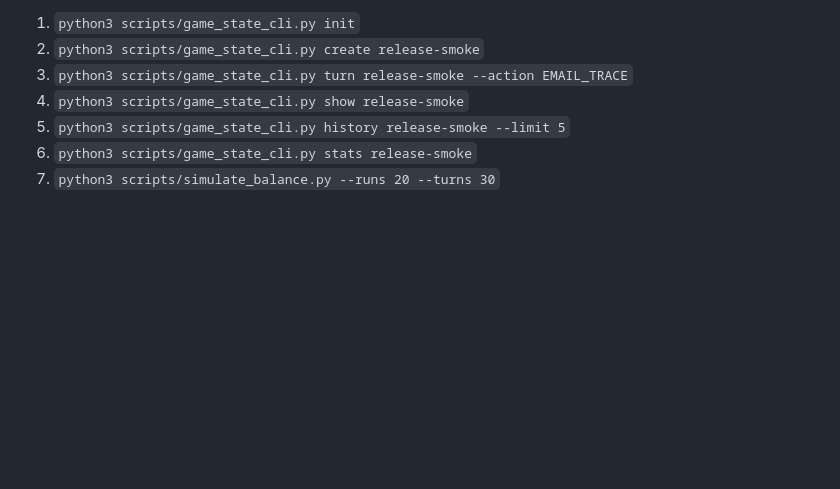
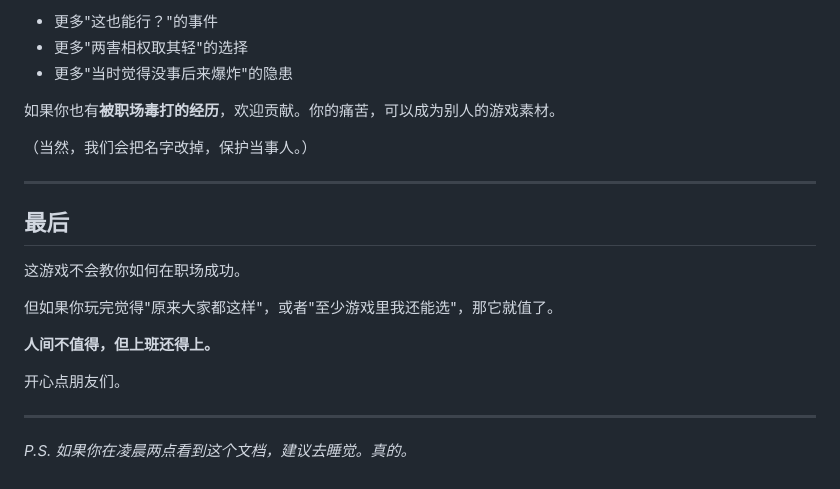
Before and after one commit to nannyu/darkoffice, a Markdown page: README.md, the part around one of its changes. Rendered like a GitHub page; blank space fills up the shorter version.

Commit message:
docs: 用李诞风格重写 README，增加黑色幽默开场

```diff
--- a/README.md
+++ b/README.md
@@ -110,8 +169,24 @@ TS 适配层（用于 openclaw/workbuddy 调用）：
 
-1. `python3 scripts/game_state_cli.py init`
-2. `python3 scripts/game_state_cli.py create release-smoke`
-3. `python3 scripts/game_state_cli.py turn release-smoke --action EMAIL_TRACE`
-4. `python3 scripts/game_state_cli.py show release-smoke`
-5. `python3 scripts/game_state_cli.py history release-smoke --limit 5`
-6. `python3 scripts/game_state_cli.py stats release-smoke`
-7. `python3 scripts/simulate_balance.py --runs 20 --turns 30`
+- 更多"这也能行？"的事件
+- 更多"两害相权取其轻"的选择
+- 更多"当时觉得没事后来爆炸"的隐患
+
+如果你也有**被职场毒打的经历**，欢迎贡献。你的痛苦，可以成为别人的游戏素材。
+
+（当然，我们会把名字改掉，保护当事人。）
+
+---
+
+## 最后
+
+这游戏不会教你如何在职场成功。
+
+但如果你玩完觉得"原来大家都这样"，或者"至少游戏里我还能选"，那它就值了。
+
+**人间不值得，但上班还得上。**
+
+开心点朋友们。
+
+---
+
+*P.S. 如果你在凌晨两点看到这个文档，建议去睡觉。真的。*
```
Also changed, not shown: other parts of README.md (+127 -68 lines).
